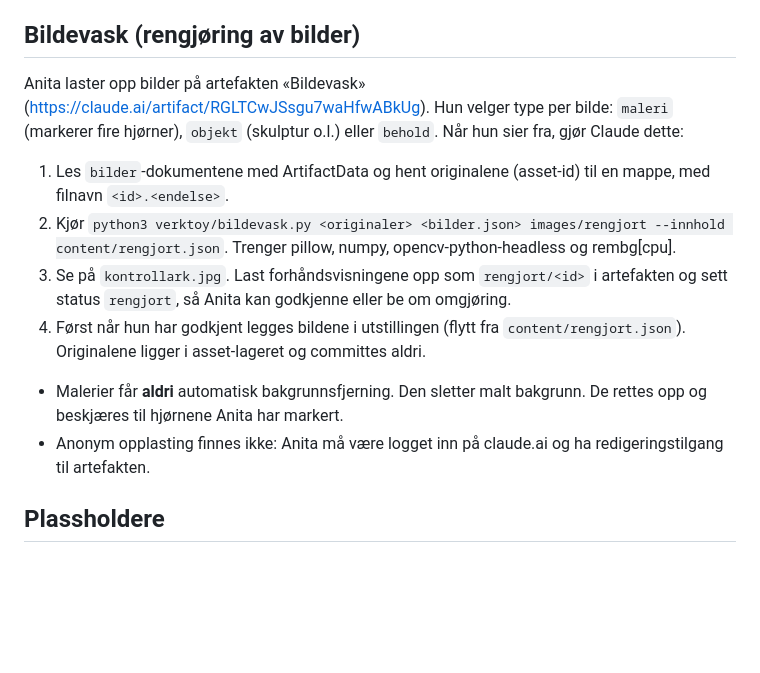
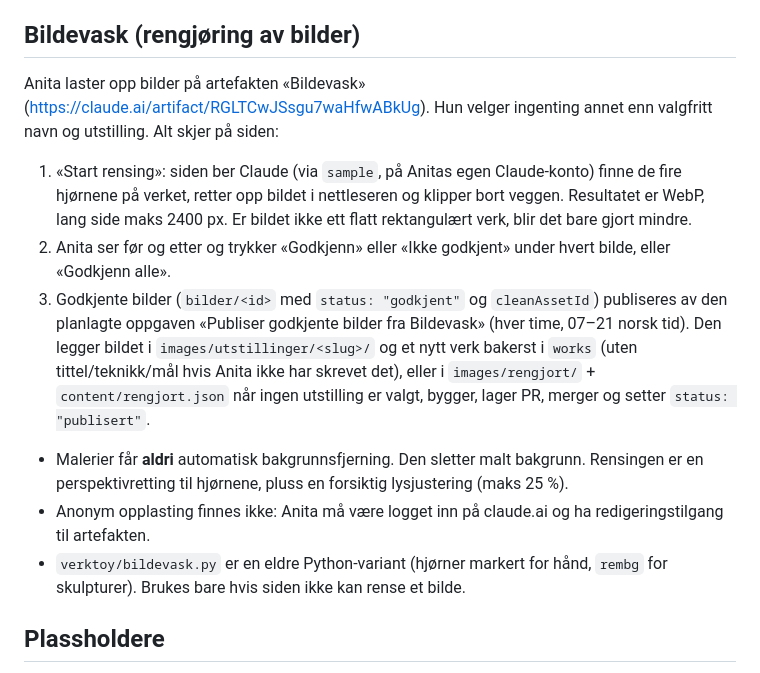
Before and after one commit to Erlend-rufus/anitarufuspamer.com, a Markdown page: CLAUDE.md, the part around the change. GitHub-like rendering; blank space fills up the shorter version.

Commit message:
Bildevask: dokumenter ny flyt (rensing og publisering fra siden)
Co-Authored-By: Claude Sonnet 5.5 <noreply@anthropic.com>
Claude-Session: https://claude.ai/code/session_013pU6sm8dMwJ12Ggea8JbFJ

```diff
--- a/CLAUDE.md
+++ b/CLAUDE.md
@@ -87,13 +87,13 @@ Bildene og tekstene fra Webnode ble importert med `migrering/importer-scrape.py`
 - `/kopi-av-1-til-1-gyldepris-kunsthall/` (presentasjonsside for søknader) videresendes midlertidig (302) til 1-til-1-siden. Den skal bli en skjult side (`noindex`, ikke i meny eller sitemap) når innholdet finnes.
 
 ## Bildevask (rengjøring av bilder)
-Anita laster opp bilder på artefakten «Bildevask» (https://claude.ai/artifact/RGLTCwJSsgu7waHfwABkUg). Hun velger type per bilde: `maleri` (markerer fire hjørner), `objekt` (skulptur o.l.) eller `behold`. Når hun sier fra, gjør Claude dette:
-1. Les `bilder`-dokumentene med ArtifactData og hent originalene (asset-id) til en mappe, med filnavn `<id>.<endelse>`.
-2. Kjør `python3 verktoy/bildevask.py <originaler> <bilder.json> images/rengjort --innhold content/rengjort.json`. Trenger pillow, numpy, opencv-python-headless og rembg[cpu].
-3. Se på `kontrollark.jpg`. Last forhåndsvisningene opp som `rengjort/<id>` i artefakten og sett status `rengjort`, så Anita kan godkjenne eller be om omgjøring.
-4. Først når hun har godkjent legges bildene i utstillingen (flytt fra `content/rengjort.json`). Originalene ligger i asset-lageret og committes aldri.
-- Malerier får **aldri** automatisk bakgrunnsfjerning. Den sletter malt bakgrunn. De rettes opp og beskjæres til hjørnene Anita har markert.
+Anita laster opp bilder på artefakten «Bildevask» (https://claude.ai/artifact/RGLTCwJSsgu7waHfwABkUg). Hun velger ingenting annet enn valgfritt navn og utstilling. Alt skjer på siden:
+1. «Start rensing»: siden ber Claude (via `sample`, på Anitas egen Claude-konto) finne de fire hjørnene på verket, retter opp bildet i nettleseren og klipper bort veggen. Resultatet er WebP, lang side maks 2400 px. Er bildet ikke ett flatt rektangulært verk, blir det bare gjort mindre.
+2. Anita ser før og etter og trykker «Godkjenn» eller «Ikke godkjent» under hvert bilde, eller «Godkjenn alle».
+3. Godkjente bilder (`bilder/<id>` med `status: "godkjent"` og `cleanAssetId`) publiseres av den planlagte oppgaven «Publiser godkjente bilder fra Bildevask» (hver time, 07–21 norsk tid). Den legger bildet i `images/utstillinger/<slug>/` og et nytt verk bakerst i `works` (uten tittel/teknikk/mål hvis Anita ikke har skrevet det), eller i `images/rengjort/` + `content/rengjort.json` når ingen utstilling er valgt, bygger, lager PR, merger og setter `status: "publisert"`.
+- Malerier får **aldri** automatisk bakgrunnsfjerning. Den sletter malt bakgrunn. Rensingen er en perspektivretting til hjørnene, pluss en forsiktig lysjustering (maks 25 %).
 - Anonym opplasting finnes ikke: Anita må være logget inn på claude.ai og ha redigeringstilgang til artefakten.
+- `verktoy/bildevask.py` er en eldre Python-variant (hjørner markert for hånd, `rembg` for skulpturer). Brukes bare hvis siden ikke kan rense et bilde.
 
 ## Plassholdere
 `"plassholdere": true` i `content/site.json` fyller tomme felt og seksjoner med plassholderne fra designprototypen: «Verktittel I», «Teknikk · mål · år», «Tekst om utstillingen kommer.», Sted/Periode «—», 9 portretter, 6 eksempelinnlegg på Instagram, «Portrett av Anita», og utsnitt av de tre 1-til-1-bildene. Logikken ligger i `lib/plassholdere.js`, og bildene ligger i `src/plassholder/`.
```
